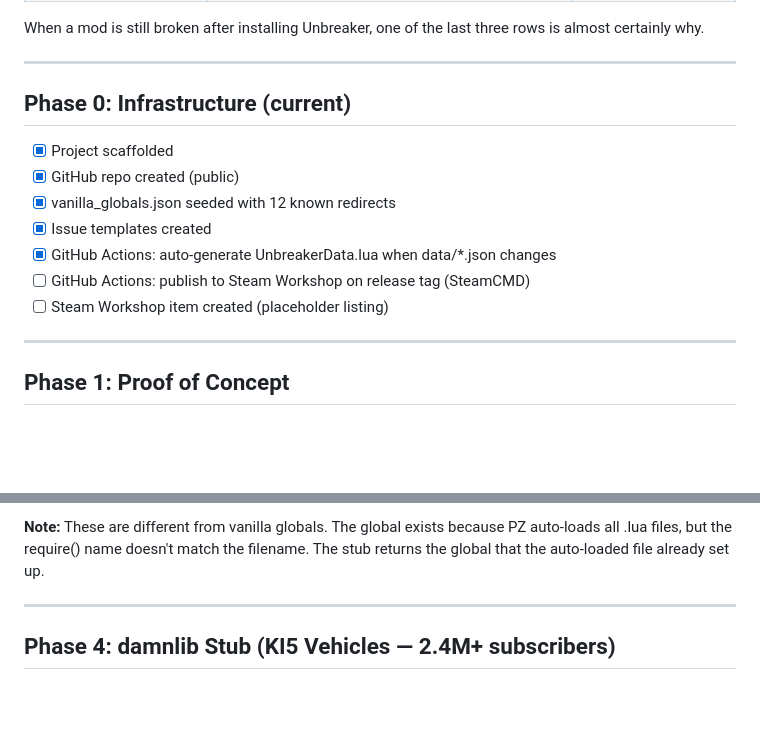
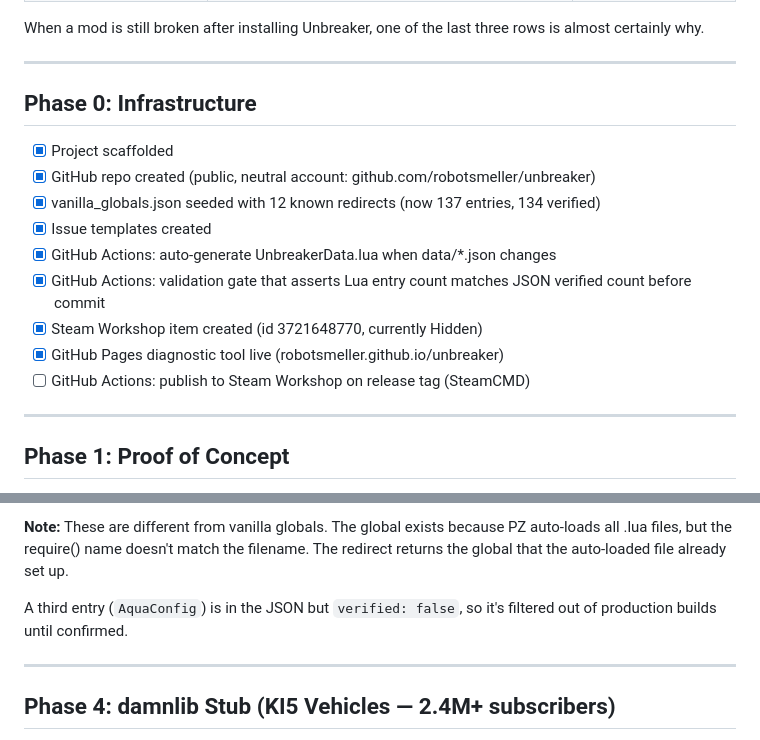
Before and after one commit to robotsmeller/unbreaker, a Markdown page: ROADMAP.md, 2 parts joined by grey strips. Drawn GitHub-style; blank space fills up the shorter version.

```diff
--- a/ROADMAP.md
+++ b/ROADMAP.md
@@ -22,15 +22,17 @@ When a mod is still broken after installing Unbreaker, one of the last three row
 
 ---
 
-## Phase 0: Infrastructure (current)
+## Phase 0: Infrastructure
 
 - [x] Project scaffolded
-- [x] GitHub repo created (public)
-- [x] vanilla_globals.json seeded with 12 known redirects
+- [x] GitHub repo created (public, neutral account: github.com/robotsmeller/unbreaker)
+- [x] vanilla_globals.json seeded with 12 known redirects (now 137 entries, 134 verified)
 - [x] Issue templates created
 - [x] GitHub Actions: auto-generate UnbreakerData.lua when data/*.json changes
+- [x] GitHub Actions: validation gate that asserts Lua entry count matches JSON verified count before commit
+- [x] Steam Workshop item created (id 3721648770, currently Hidden)
+- [x] GitHub Pages diagnostic tool live (robotsmeller.github.io/unbreaker)
 - [ ] GitHub Actions: publish to Steam Workshop on release tag (SteamCMD)
-- [ ] Steam Workshop item created (placeholder listing)
 
 ---
 
@@ -98,5 +84,7 @@ When a mod is still broken after installing Unbreaker, one of the last three row
 
-**Note:** These are different from vanilla globals. The global exists because PZ auto-loads all .lua files, but the require() name doesn't match the filename. The stub returns the global that the auto-loaded file already set up.
+**Note:** These are different from vanilla globals. The global exists because PZ auto-loads all .lua files, but the require() name doesn't match the filename. The redirect returns the global that the auto-loaded file already set up.
+
+A third entry (`AquaConfig`) is in the JSON but `verified: false`, so it's filtered out of production builds until confirmed.
 
 ---
 
```
Also changed, not shown: other parts of ROADMAP.md (+15 -31 lines).
